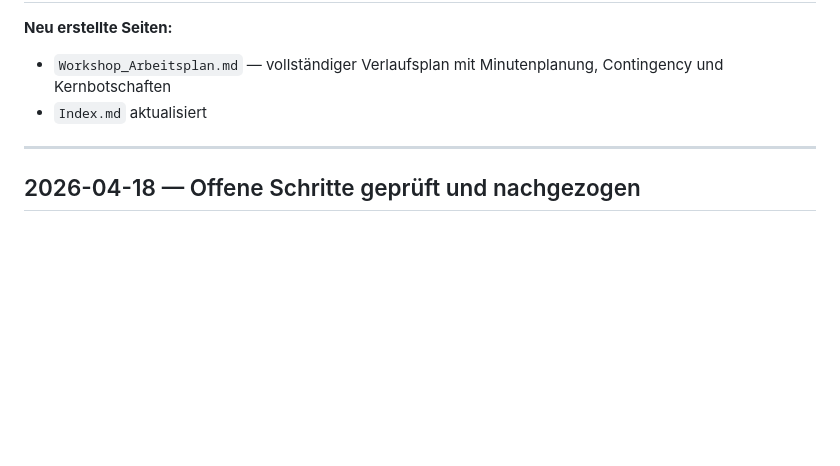
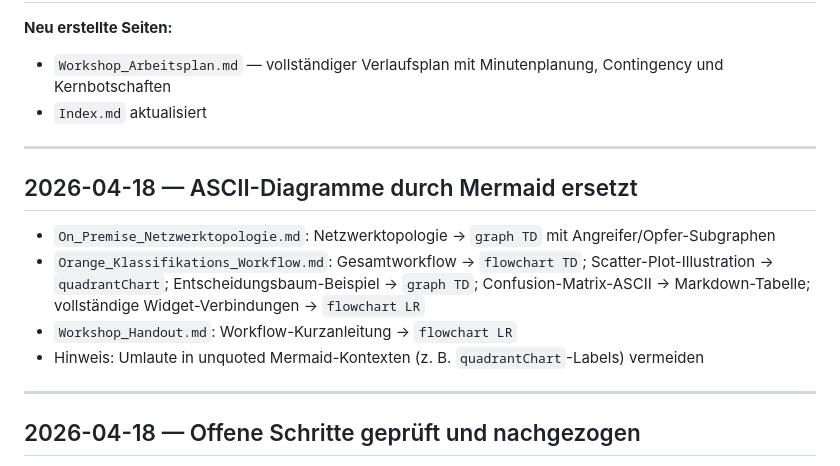
Before and after one commit to LK-Reichl-F/alp_cisco_akademietag_muenchen_2026, a Markdown page: Wiki/Log.md, the part around the change. Drawn GitHub-style; blank space fills up the shorter version.

Commit message:
Log: Mermaid-Konvertierungen nachgetragen

```diff
--- a/Wiki/Log.md
+++ b/Wiki/Log.md
@@ -69,6 +69,15 @@ Manuell in Orange noch zu konfigurieren: Dateipfad im File-Widget, Scatter-Plot-
 
 ---
 
+## 2026-04-18 — ASCII-Diagramme durch Mermaid ersetzt
+
+- `On_Premise_Netzwerktopologie.md`: Netzwerktopologie → `graph TD` mit Angreifer/Opfer-Subgraphen
+- `Orange_Klassifikations_Workflow.md`: Gesamtworkflow → `flowchart TD`; Scatter-Plot-Illustration → `quadrantChart`; Entscheidungsbaum-Beispiel → `graph TD`; Confusion-Matrix-ASCII → Markdown-Tabelle; vollständige Widget-Verbindungen → `flowchart LR`
+- `Workshop_Handout.md`: Workflow-Kurzanleitung → `flowchart LR`
+- Hinweis: Umlaute in unquoted Mermaid-Kontexten (z. B. `quadrantChart`-Labels) vermeiden
+
+---
+
 ## 2026-04-18 — Offene Schritte geprüft und nachgezogen
 
 - `workshop_workflow_phase1.ows` erstellt (fehlte trotz Referenz in Präsentation und Arbeitsplan)
```
